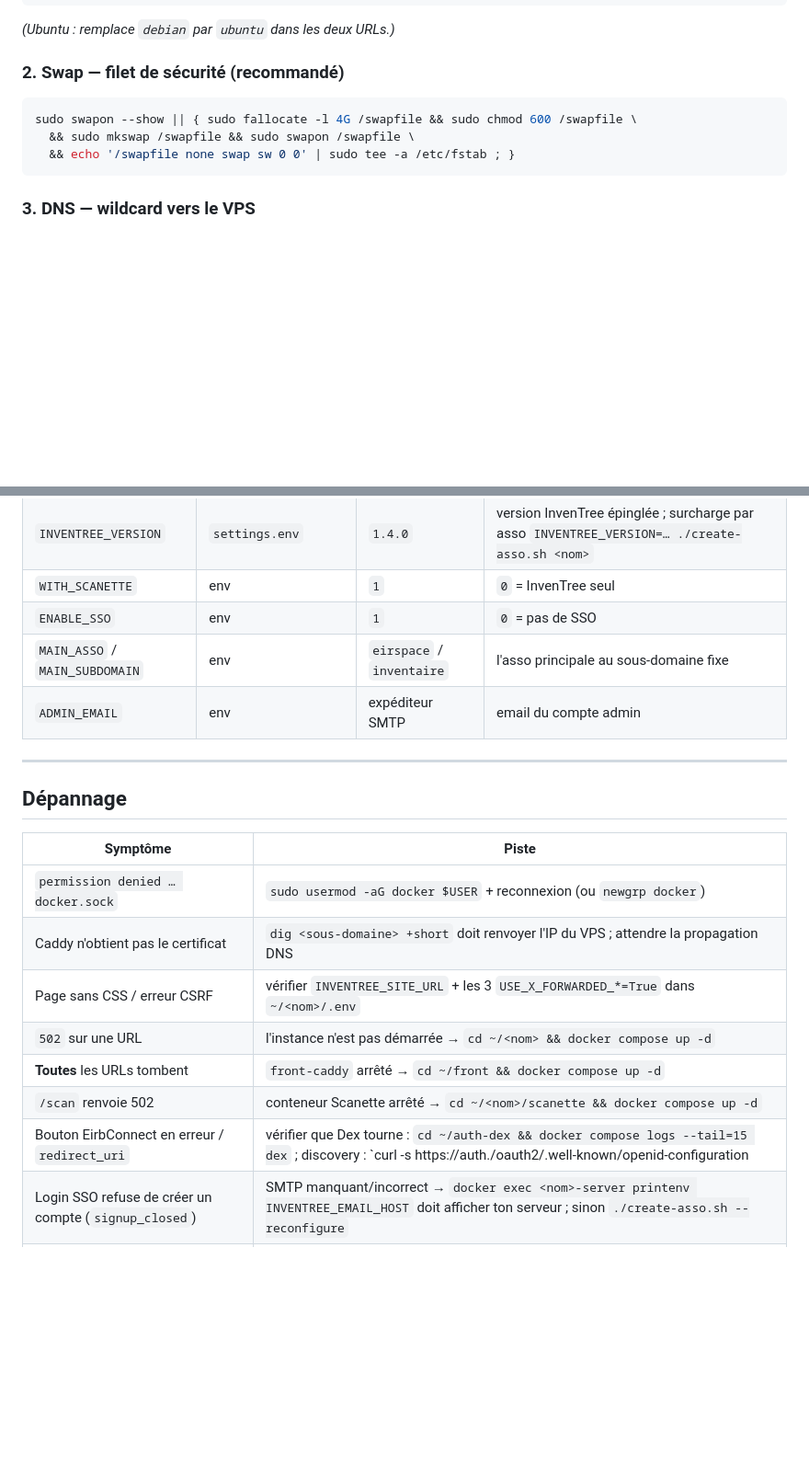
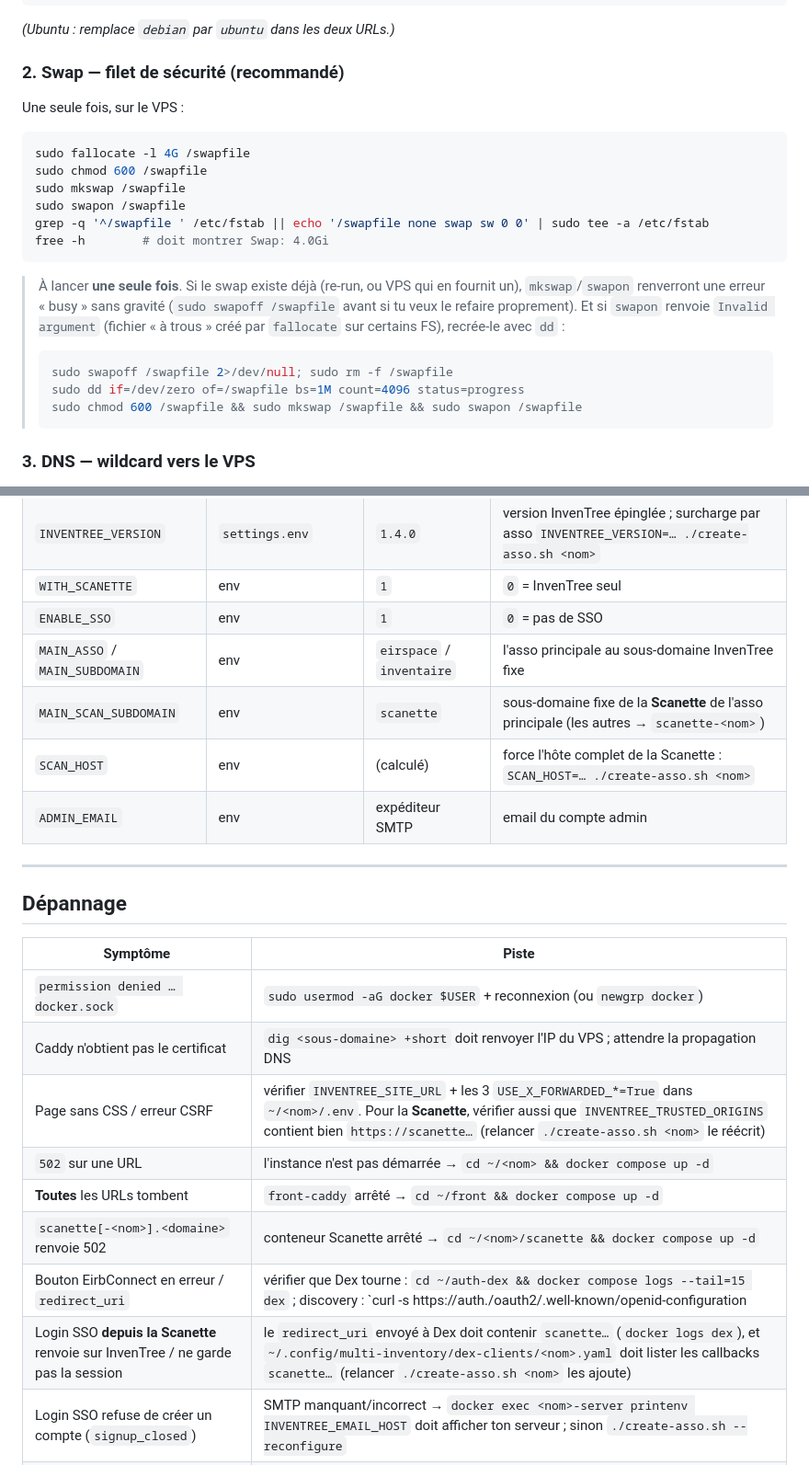
Before and after one commit to aamirasmal15/multi-inventory-system, a Markdown page: README.md, 2 parts joined by grey strips. Shown at 92% size. Rendered like a GitHub page; blank space fills up the shorter version.

````diff
--- a/README.md
+++ b/README.md
@@ -109,11 +145,26 @@ sudo usermod -aG docker $USER     # puis : déconnexion / reconnexion SSH (ou `n
 
 ### 2. Swap — filet de sécurité (recommandé)
 
+Une seule fois, sur le VPS :
+
 ```bash
-sudo swapon --show || { sudo fallocate -l 4G /swapfile && sudo chmod 600 /swapfile \
-  && sudo mkswap /swapfile && sudo swapon /swapfile \
-  && echo '/swapfile none swap sw 0 0' | sudo tee -a /etc/fstab ; }
+sudo fallocate -l 4G /swapfile
+sudo chmod 600 /swapfile
+sudo mkswap /swapfile
+sudo swapon /swapfile
+grep -q '^/swapfile ' /etc/fstab || echo '/swapfile none swap sw 0 0' | sudo tee -a /etc/fstab
+free -h        # doit montrer Swap: 4.0Gi
 ```
+
+> À lancer **une seule fois**. Si le swap existe déjà (re-run, ou VPS qui en fournit un),
+> `mkswap`/`swapon` renverront une erreur « busy » sans gravité (`sudo swapoff /swapfile` avant
+> si tu veux le refaire proprement). Et si `swapon` renvoie `Invalid argument` (fichier « à
+> trous » créé par `fallocate` sur certains FS), recrée-le avec `dd` :
+> ```bash
+> sudo swapoff /swapfile 2>/dev/null; sudo rm -f /swapfile
+> sudo dd if=/dev/zero of=/swapfile bs=1M count=4096 status=progress
+> sudo chmod 600 /swapfile && sudo mkswap /swapfile && sudo swapon /swapfile
+> ```
 
 ### 3. DNS — wildcard vers le VPS
 
@@ -351,7 +406,9 @@ l'email) → insensible aux multiples adresses de l'école.
 | `INVENTREE_VERSION` | `settings.env` | `1.4.0` | version InvenTree épinglée ; surcharge par asso `INVENTREE_VERSION=… ./create-asso.sh <nom>` |
 | `WITH_SCANETTE` | env | `1` | `0` = InvenTree seul |
 | `ENABLE_SSO` | env | `1` | `0` = pas de SSO |
-| `MAIN_ASSO` / `MAIN_SUBDOMAIN` | env | `eirspace` / `inventaire` | l'asso principale au sous-domaine fixe |
+| `MAIN_ASSO` / `MAIN_SUBDOMAIN` | env | `eirspace` / `inventaire` | l'asso principale au sous-domaine InvenTree fixe |
+| `MAIN_SCAN_SUBDOMAIN` | env | `scanette` | sous-domaine fixe de la **Scanette** de l'asso principale (les autres → `scanette-<nom>`) |
+| `SCAN_HOST` | env | (calculé) | force l'hôte complet de la Scanette : `SCAN_HOST=… ./create-asso.sh <nom>` |
 | `ADMIN_EMAIL` | env | expéditeur SMTP | email du compte admin |
 
 ---
@@ -362,11 +419,12 @@ l'email) → insensible aux multiples adresses de l'école.
 |---|---|
 | `permission denied … docker.sock` | `sudo usermod -aG docker $USER` + reconnexion (ou `newgrp docker`) |
 | Caddy n'obtient pas le certificat | `dig <sous-domaine> +short` doit renvoyer l'IP du VPS ; attendre la propagation DNS |
-| Page sans CSS / erreur CSRF | vérifier `INVENTREE_SITE_URL` + les 3 `USE_X_FORWARDED_*=True` dans `~/<nom>/.env` |
+| Page sans CSS / erreur CSRF | vérifier `INVENTREE_SITE_URL` + les 3 `USE_X_FORWARDED_*=True` dans `~/<nom>/.env`. Pour la **Scanette**, vérifier aussi que `INVENTREE_TRUSTED_ORIGINS` contient bien `https://scanette…` (relancer `./create-asso.sh <nom>` le réécrit) |
 | `502` sur une URL | l'instance n'est pas démarrée → `cd ~/<nom> && docker compose up -d` |
 | **Toutes** les URLs tombent | `front-caddy` arrêté → `cd ~/front && docker compose up -d` |
-| `/scan` renvoie 502 | conteneur Scanette arrêté → `cd ~/<nom>/scanette && docker compose up -d` |
+| `scanette[-<nom>].<domaine>` renvoie 502 | conteneur Scanette arrêté → `cd ~/<nom>/scanette && docker compose up -d` |
 | Bouton EirbConnect en erreur / `redirect_uri` | vérifier que Dex tourne : `cd ~/auth-dex && docker compose logs --tail=15 dex` ; discovery : `curl -s https://auth.<domaine>/oauth2/.well-known/openid-configuration | head -c 120` |
+| Login SSO **depuis la Scanette** renvoie sur InvenTree / ne garde pas la session | le `redirect_uri` envoyé à Dex doit contenir `scanette…` (`docker logs dex`), et `~/.config/multi-inventory/dex-clients/<nom>.yaml` doit lister les callbacks `scanette…` (relancer `./create-asso.sh <nom>` les ajoute) |
 | Login SSO refuse de créer un compte (`signup_closed`) | SMTP manquant/incorrect → `docker exec <nom>-server printenv INVENTREE_EMAIL_HOST` doit afficher ton serveur ; sinon `./create-asso.sh --reconfigure` |
 | `~10 %` des logins SSO échouent au reboot | clamp MSS non permanent → `sudo netfilter-persistent save` |
 
````
Also changed, not shown: other parts of README.md (+58 -18 lines).
